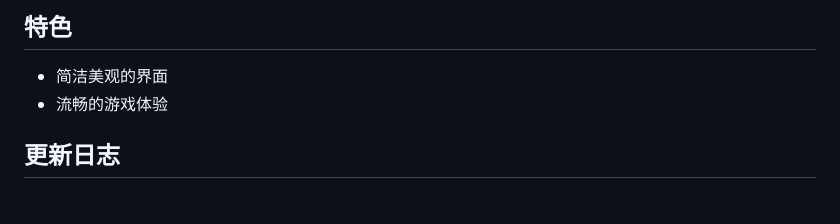
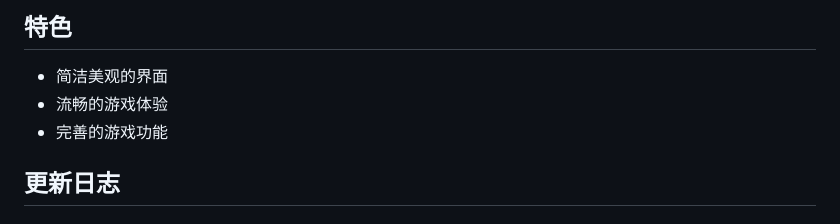
Before and after one commit to lushu12138/wuziqi, a Markdown page: README.md, the part around the change. GitHub-like rendering.

Commit message:
docs: 完善特色说明

```diff
--- a/README.md
+++ b/README.md
@@ -107,6 +107,7 @@ wuziqi/
 
 - 简洁美观的界面
 - 流畅的游戏体验
+- 完善的游戏功能
 
 ## 更新日志
 
```
